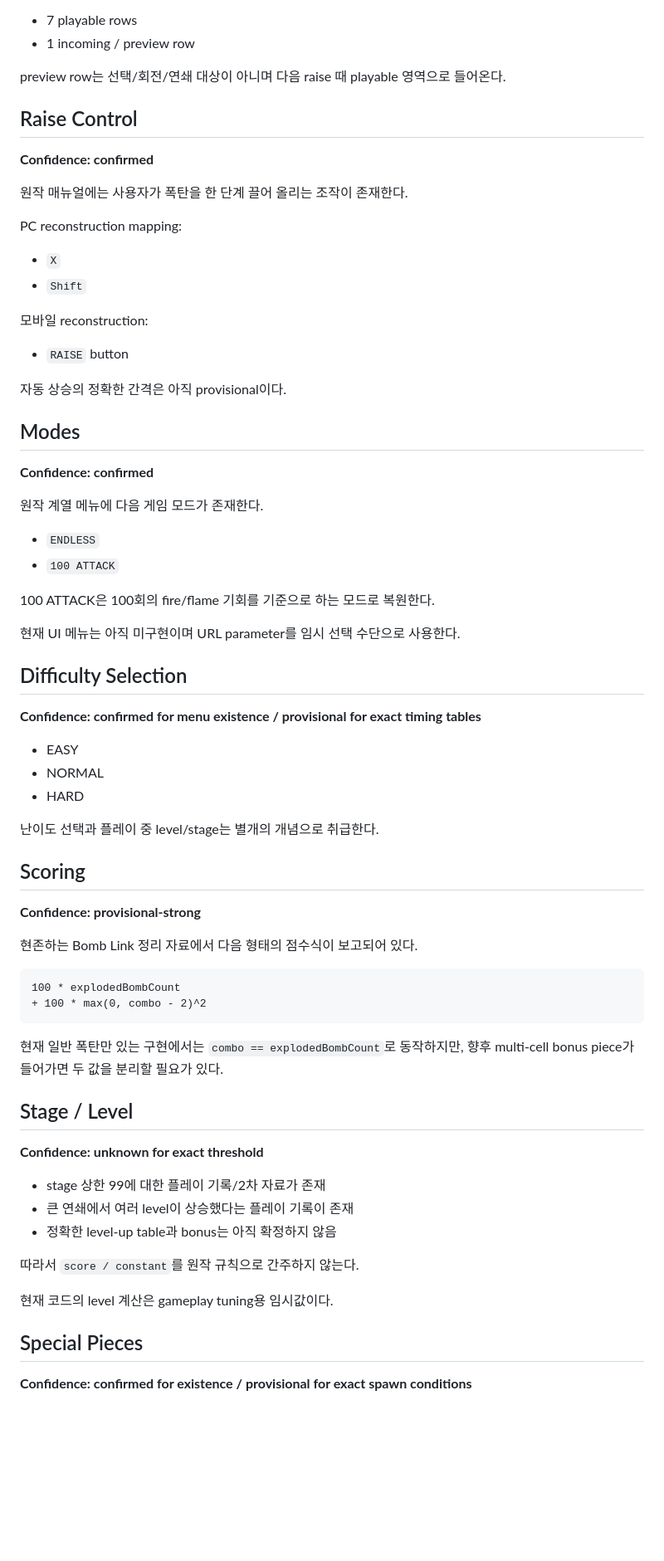
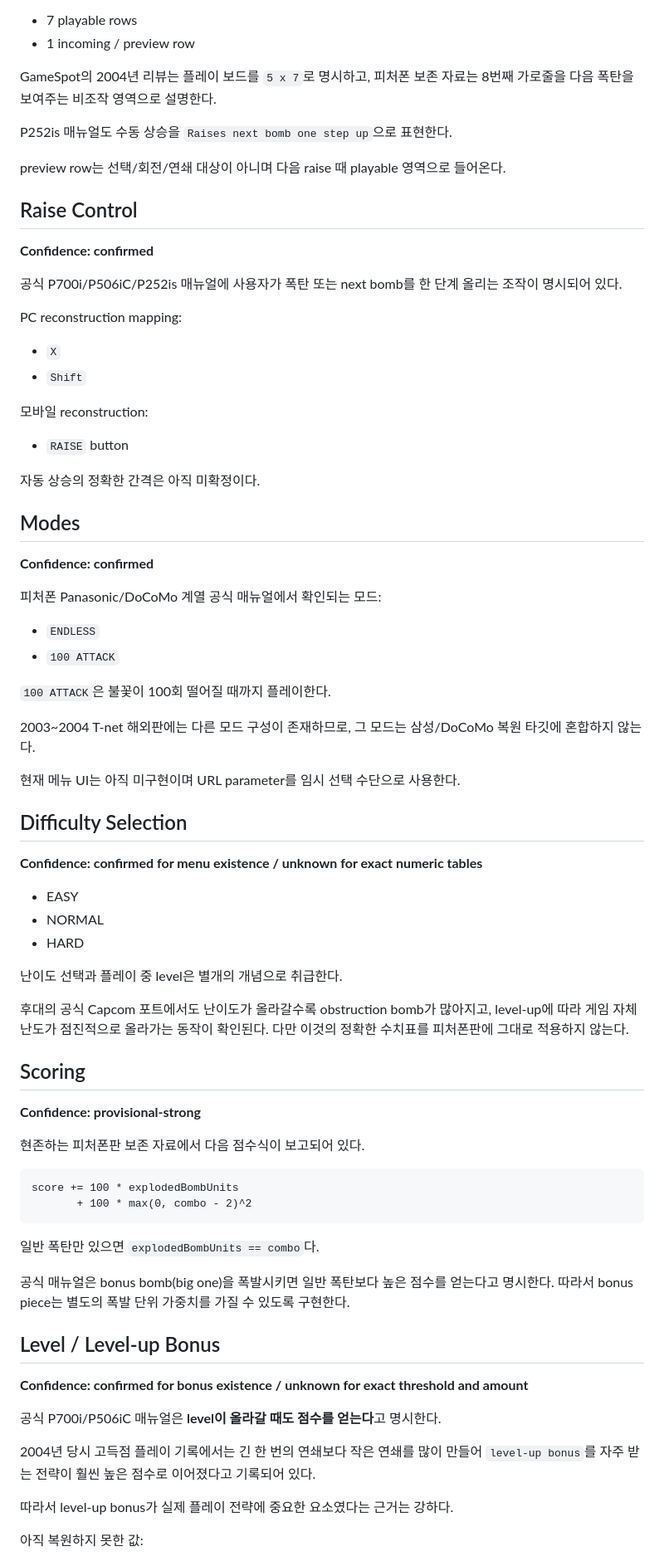
Before and after one commit to vividhyeok/bomblink, a Markdown page: ORIGINAL_SPEC.md, the part around one of its changes. Shown at 83% size. Drawn GitHub-style; blank space fills up the shorter version.

````diff
--- a/ORIGINAL_SPEC.md
+++ b/ORIGINAL_SPEC.md
@@ -66,6 +86,10 @@ A가 폭발 중이면 B의 fuse가 `left`일 때 B가 연쇄된다.
 
 - 7 playable rows
 - 1 incoming / preview row
+
+GameSpot의 2004년 리뷰는 플레이 보드를 `5 x 7`로 명시하고, 피처폰 보존 자료는 8번째 가로줄을 다음 폭탄을 보여주는 비조작 영역으로 설명한다.
+
+P252is 매뉴얼도 수동 상승을 `Raises next bomb one step up`으로 표현한다.
 
 preview row는 선택/회전/연쇄 대상이 아니며 다음 raise 때 playable 영역으로 들어온다.
 
@@ -73,7 +97,7 @@ preview row는 선택/회전/연쇄 대상이 아니며 다음 raise 때 playabl
 
 **Confidence: confirmed**
 
-원작 매뉴얼에는 사용자가 폭탄을 한 단계 끌어 올리는 조작이 존재한다.
+공식 P700i/P506iC/P252is 매뉴얼에 사용자가 폭탄 또는 next bomb를 한 단계 올리는 조작이 명시되어 있다.
 
 PC reconstruction mapping:
 
@@ -84,57 +108,59 @@ PC reconstruction mapping:
 
 - `RAISE` button
 
-자동 상승의 정확한 간격은 아직 provisional이다.
+자동 상승의 정확한 간격은 아직 미확정이다.
 
 ## Modes
 
 **Confidence: confirmed**
 
-원작 계열 메뉴에 다음 게임 모드가 존재한다.
+피처폰 Panasonic/DoCoMo 계열 공식 매뉴얼에서 확인되는 모드:
 
 - `ENDLESS`
 - `100 ATTACK`
 
-100 ATTACK은 100회의 fire/flame 기회를 기준으로 하는 모드로 복원한다.
+`100 ATTACK`은 불꽃이 100회 떨어질 때까지 플레이한다.
 
-현재 UI 메뉴는 아직 미구현이며 URL parameter를 임시 선택 수단으로 사용한다.
+2003~2004 T-net 해외판에는 다른 모드 구성이 존재하므로, 그 모드는 삼성/DoCoMo 복원 타깃에 혼합하지 않는다.
+
+현재 메뉴 UI는 아직 미구현이며 URL parameter를 임시 선택 수단으로 사용한다.
 
 ## Difficulty Selection
 
-**Confidence: confirmed for menu existence / provisional for exact timing tables**
+**Confidence: confirmed for menu existence / unknown for exact numeric tables**
 
 - EASY
 - NORMAL
 - HARD
 
-난이도 선택과 플레이 중 level/stage는 별개의 개념으로 취급한다.
+난이도 선택과 플레이 중 level은 별개의 개념으로 취급한다.
+
+후대의 공식 Capcom 포트에서도 난이도가 올라갈수록 obstruction bomb가 많아지고, level-up에 따라 게임 자체 난도가 점진적으로 올라가는 동작이 확인된다. 다만 이것의 정확한 수치표를 피처폰판에 그대로 적용하지 않는다.
 
 ## Scoring
 
 **Confidence: provisional-strong**
 
-현존하는 Bomb Link 정리 자료에서 다음 형태의 점수식이 보고되어 있다.
+현존하는 피처폰판 보존 자료에서 다음 점수식이 보고되어 있다.
 
 ```text
-100 * explodedBombCount
-+ 100 * max(0, combo - 2)^2
+score += 100 * explodedBombUnits
+       + 100 * max(0, combo - 2)^2
 ```
 
-현재 일반 폭탄만 있는 구현에서는 `combo == explodedBombCount`로 동작하지만, 향후 multi-cell bonus piece가 들어가면 두 값을 분리할 필요가 있다.
+일반 폭탄만 있으면 `explodedBombUnits == combo`다.
 
-## Stage / Level
+공식 매뉴얼은 bonus bomb(big one)을 폭발시키면 일반 폭탄보다 높은 점수를 얻는다고 명시한다. 따라서 bonus piece는 별도의 폭발 단위 가중치를 가질 수 있도록 구현한다.
 
-**Confidence: unknown for exact threshold**
+## Level / Level-up Bonus
 
-- stage 상한 99에 대한 플레이 기록/2차 자료가 존재
-- 큰 연쇄에서 여러 level이 상승했다는 플레이 기록이 존재
-- 정확한 level-up table과 bonus는 아직 확정하지 않음
+**Confidence: confirmed for bonus existence / unknown for exact threshold and amount**
 
-따라서 `score / constant`를 원작 규칙으로 간주하지 않는다.
+공식 P700i/P506iC 매뉴얼은 **level이 올라갈 때도 점수를 얻는다**고 명시한다.
 
-현재 코드의 level 계산은 gameplay tuning용 임시값이다.
+2004년 당시 고득점 플레이 기록에서는 긴 한 번의 연쇄보다 작은 연쇄를 많이 만들어 `level-up bonus`를 자주 받는 전략이 훨씬 높은 점수로 이어졌다고 기록되어 있다.
 
-## Special Pieces
+따라서 level-up bonus가 실제 플레이 전략에 중요한 요소였다는 근거는 강하다.
 
-**Confidence: confirmed for existence / provisional for exact spawn conditions**
+아직 복원하지 못한 값:
 
````
Also changed, not shown: other parts of ORIGINAL_SPEC.md (+105 -29 lines).
